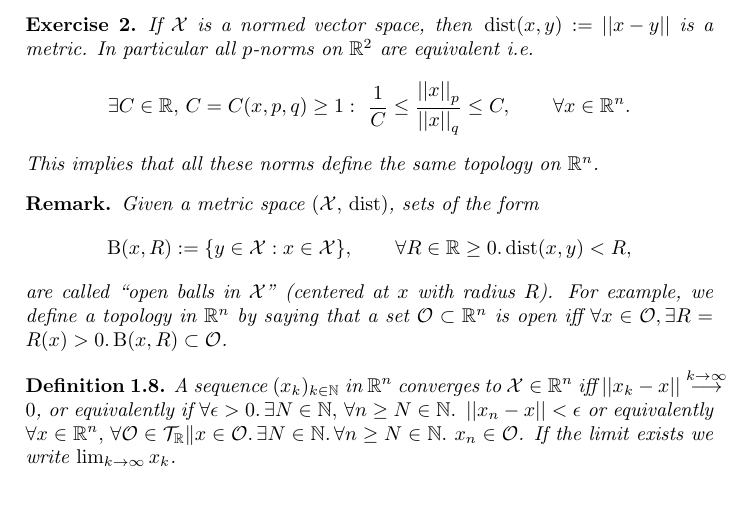
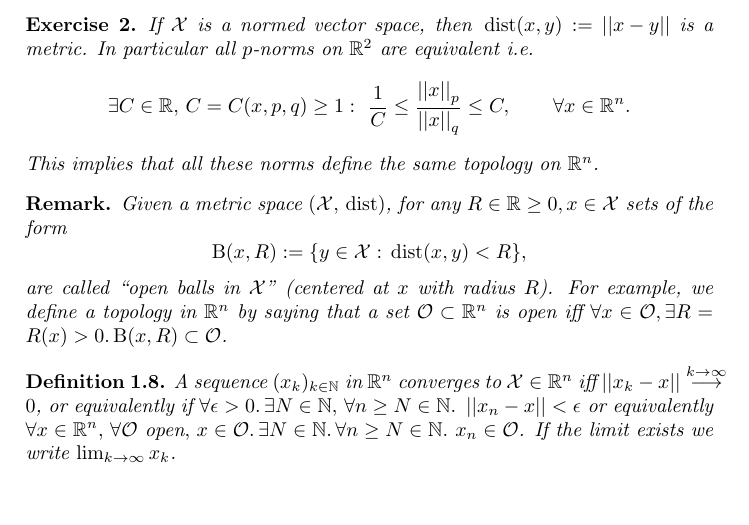
Before and after one commit to ColinRothgang/AnalysisII, a LaTeX document (Analysis2Notes.tex, which reads Notes/Analysis2Notes1.tex): part of page 4 of 17, cut so that both start at the same text. Compiled offline with pdfLaTeX.

Commit message:
Minor corrections discussed 'at lunch'

```diff
--- a/Notes/Analysis2Notes1.tex
+++ b/Notes/Analysis2Notes1.tex
@@ -51,12 +51,12 @@ For $p=1$ we call the norm the Manhatten norm, for $p=2$ we call the norm the Eu
  This implies that all these norms define the same topology on $\RR^n$.
 \end{exc}
 \begin{rem}
-  Given a metric space $(\Set{X}, \dis)$, sets of the form
-  $$\Ball{x}{R}:=\{y\in\Set{X}: x\in\Set{X}\},\qquad \forall R \in \RR \geq 0. \dist{x}{y}<R,$$
+  Given a metric space $(\Set{X}, \dis)$, for any $R \in \RR \geq 0,x\in\Set{X}$ sets of the form
+  $$\Ball{x}{R}:=\{y\in\Set{X}:  \dist{x}{y}<R\},$$
   are called ``open balls in $\Set{X}$'' (centered at $x$ with radius $R$). For example, we define a topology in $\RR^n$ by saying that a set $\Set{O}\subset\RR^n$ is open iff $\forall x\in\Set{O}, \exists R=R(x)>0. \,\Ball{x}{R}\subset\Set{O}$.
 \end{rem}
 \begin{defn}
- A sequence $(x_k)_{k\in\NN}$ in $\RR^n$ converges to $\Set{X}\in\RR^n$ iff $\Norm{x_k-x}\overset{k\to\infty}{\longrightarrow}0$, or equivalently if $\forall \epsilon>0.\,\exists N\in\NN, \,\forall n\geq N\in\NN.\ \Norm{x_n-x}<\epsilon$ or equivalently $\forall x\in\RR^n,\,\forall \Set{O}\in\Set{T}_{\RR}\|x\in\Set{O}.\,\exists N\in\NN.\,\forall n\geq N\in\NN.\ x_n\in\Set{O}$. If the limit exists we write $\lim_{k\to\infty}x_k$.
+ A sequence $(x_k)_{k\in\NN}$ in $\RR^n$ converges to $\Set{X}\in\RR^n$ iff $\Norm{x_k-x}\overset{k\to\infty}{\longrightarrow}0$, or equivalently if $\forall \epsilon>0.\,\exists N\in\NN, \,\forall n\geq N\in\NN.\ \Norm{x_n-x}<\epsilon$ or equivalently $\forall x\in\RR^n,\,\forall \Set{O}\text{ open},\,x\in\Set{O}.\,\exists N\in\NN.\,\forall n\geq N\in\NN.\ x_n\in\Set{O}$. If the limit exists we write $\lim_{k\to\infty}x_k$.
 \end{defn}
 \begin{lem}
  \label{lem:comp}
```
Also changed, not shown: Notes/Analysis2Notes3.tex (+1 -1 lines).
